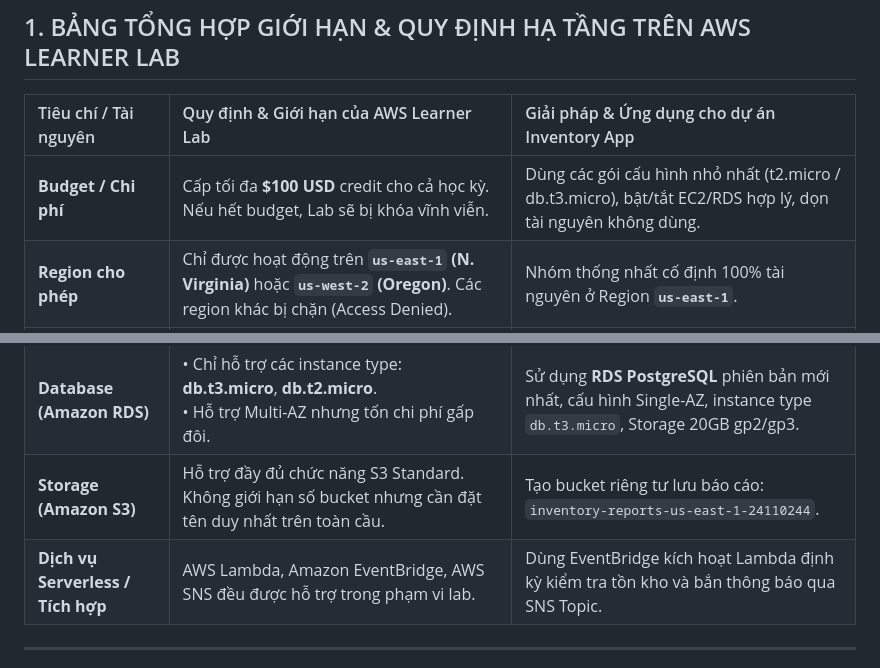
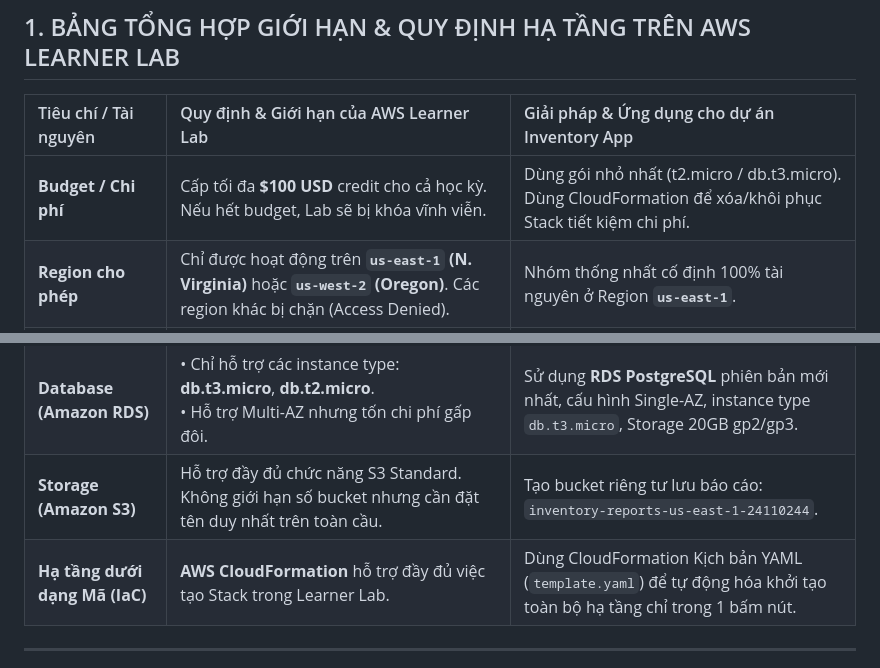
Before and after one commit to qilskcter/inventory-app, a Markdown page: documents/week1.md, 2 parts joined by grey strips. Drawn GitHub-style.

```diff
--- a/documents/week1.md
+++ b/documents/week1.md
@@ -13,14 +13,14 @@
 
 | Tiêu chí / Tài nguyên | Quy định & Giới hạn của AWS Learner Lab | Giải pháp & Ứng dụng cho dự án Inventory App |
 | :--- | :--- | :--- |
-| **Budget / Chi phí** | Cấp tối đa **$100 USD** credit cho cả học kỳ. Nếu hết budget, Lab sẽ bị khóa vĩnh viễn. | Dùng các gói cấu hình nhỏ nhất (t2.micro / db.t3.micro), bật/tắt EC2/RDS hợp lý, dọn tài nguyên không dùng. |
+| **Budget / Chi phí** | Cấp tối đa **$100 USD** credit cho cả học kỳ. Nếu hết budget, Lab sẽ bị khóa vĩnh viễn. | Dùng gói nhỏ nhất (t2.micro / db.t3.micro). Dùng CloudFormation để xóa/khôi phục Stack tiết kiệm chi phí. |
 | **Region cho phép** | Chỉ được hoạt động trên **`us-east-1` (N. Virginia)** hoặc **`us-west-2` (Oregon)**. Các region khác bị chặn (Access Denied). | Nhóm thống nhất cố định 100% tài nguyên ở Region **`us-east-1`**. |
 | **Quyền hạn IAM** | • **Không có quyền** tạo IAM User, IAM Role mới, hoặc chỉnh sửa IAM Policy.<br>• Phải dùng IAM Role tạo sẵn: **`LabRole`**.<br>• EC2/Beanstalk chỉ được dùng **`LabInstanceProfile`**. | Mọi cấu hình kết nối giữa EC2/Beanstalk với RDS/S3/SNS đều tận dụng trực tiếp `LabRole` & `LabInstanceProfile`. |
 | **Quy định Tagging** | Bắt buộc phải gắn thẻ (Tags) tài nguyên theo hướng dẫn của môn học để kiểm soát chi phí và điểm danh. | Đính kèm đồng bộ 2 Tag bắt buộc cho mọi tài nguyên:<br>• `Project`: `inventory-app`<br>• `Owner`: `Khanh-Quan` |
 | **Compute (EC2 / Beanstalk)** | • Tối đa 9 EC2 instances chạy đồng thời (vCPU limits).<br>• Instance type hỗ trợ: **t2.micro**, **t3.micro**, **t2.small**, **t3.small**.<br>• EBS Volume tối đa 30GB/volume. | Triển khai Backend Web trên **t2.micro** hoặc Elastic Beanstalk (cấu hình Single Instance) để tiết kiệm chi phí. |
 | **Database (Amazon RDS)** | • Chỉ hỗ trợ các instance type: **db.t3.micro**, **db.t2.micro**.<br>• Hỗ trợ Multi-AZ nhưng tốn chi phí gấp đôi. | Sử dụng **RDS PostgreSQL** phiên bản mới nhất, cấu hình Single-AZ, instance type `db.t3.micro`, Storage 20GB gp2/gp3. |
 | **Storage (Amazon S3)** | Hỗ trợ đầy đủ chức năng S3 Standard. Không giới hạn số bucket nhưng cần đặt tên duy nhất trên toàn cầu. | Tạo bucket riêng tư lưu báo cáo: `inventory-reports-us-east-1-24110244`. |
-| **Dịch vụ Serverless / Tích hợp** | AWS Lambda, Amazon EventBridge, AWS SNS đều được hỗ trợ trong phạm vi lab. | Dùng EventBridge kích hoạt Lambda định kỳ kiểm tra tồn kho và bắn thông báo qua SNS Topic. |
+| **Hạ tầng dưới dạng Mã (IaC)** | **AWS CloudFormation** hỗ trợ đầy đủ việc tạo Stack trong Learner Lab. | Dùng CloudFormation Kịch bản YAML (`template.yaml`) để tự động hóa khởi tạo toàn bộ hạ tầng chỉ trong 1 bấm nút. |
 
 ---
 
```
Also changed, not shown: other parts of documents/week1.md (+19 -4 lines).
